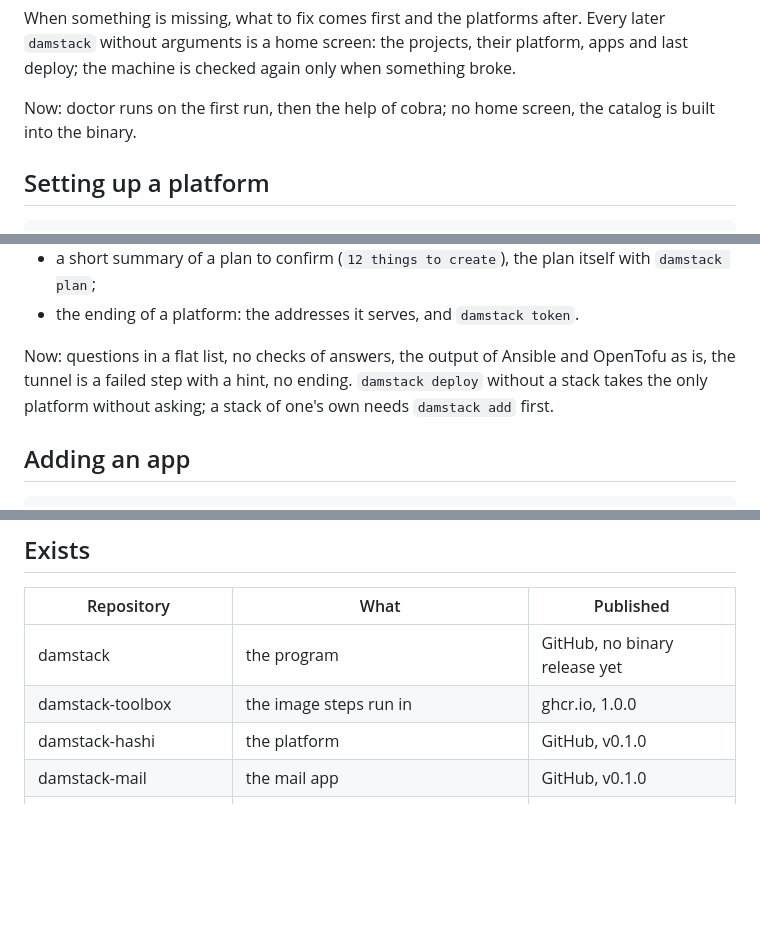
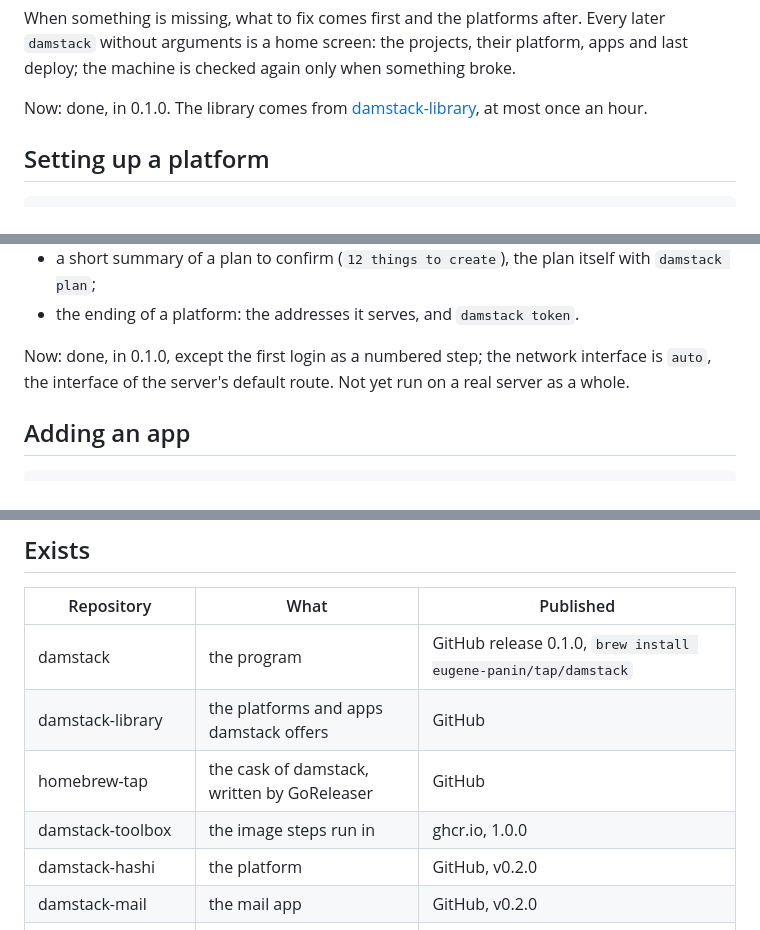
Before and after one commit to eugene-panin/damstack, a Markdown page: docs/design.md, 3 parts joined by grey strips. Rendered like a GitHub page; blank space fills up the shorter version.

Commit message:
Design: what 0.1.0 does of the plan

```diff
--- a/docs/design.md
+++ b/docs/design.md
@@ -61,8 +61,9 @@ Every later `damstack` without arguments is a home screen: the projects, their
 platform, apps and last deploy; the machine is checked again only when
 something broke.
 
-Now: doctor runs on the first run, then the help of cobra; no home screen,
-the catalog is built into the binary.
+Now: done, in 0.1.0. The library comes from
+[damstack-library](https://github.com/eugene-panin/damstack-library), at most
+once an hour.
 
 ## Setting up a platform
 
@@ -129,10 +130,9 @@ What the manifest needs for it:
   itself with `damstack plan`;
 - the ending of a platform: the addresses it serves, and `damstack token`.
 
-Now: questions in a flat list, no checks of answers, the output of Ansible
-and OpenTofu as is, the tunnel is a failed step with a hint, no ending.
-`damstack deploy` without a stack takes the only platform without asking;
-a stack of one's own needs `damstack add` first.
+Now: done, in 0.1.0, except the first login as a numbered step; the network
+interface is `auto`, the interface of the server's default route. Not yet run
+on a real server as a whole.
 
 ## Adding an app
 
@@ -334,10 +334,12 @@ in the template. Test when it comes: three GCP servers.
 
 | Repository | What | Published |
 |---|---|---|
-| damstack | the program | GitHub, no binary release yet |
+| damstack | the program | GitHub release 0.1.0, `brew install eugene-panin/tap/damstack` |
+| damstack-library | the platforms and apps damstack offers | GitHub |
+| homebrew-tap | the cask of damstack, written by GoReleaser | GitHub |
 | damstack-toolbox | the image steps run in | ghcr.io, 1.0.0 |
-| damstack-hashi | the platform | GitHub, v0.1.0 |
-| damstack-mail | the mail app | GitHub, v0.1.0 |
+| damstack-hashi | the platform | GitHub, v0.2.0 |
+| damstack-mail | the mail app | GitHub, v0.2.0 |
 | ansible-collection-base | WireGuard, firewall, Docker, backup | Galaxy 0.5.0 |
 | ansible-collection-hashistack | Consul, Vault with auto-unseal, Nomad | Galaxy 0.7.0 |
 | terraform-nomad-hashistack | Traefik, workload identity, DNS on Cloudflare | registry 0.8.0 |
```
